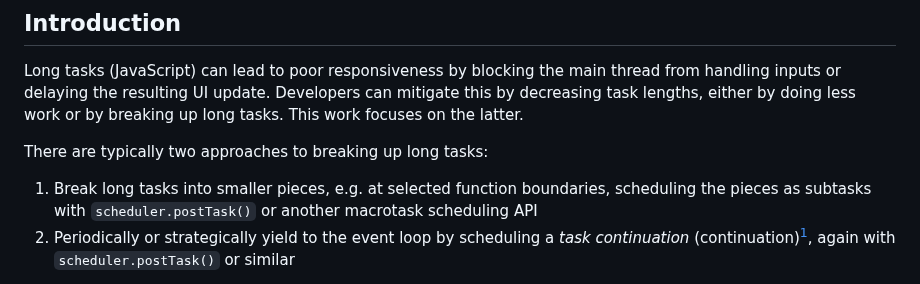
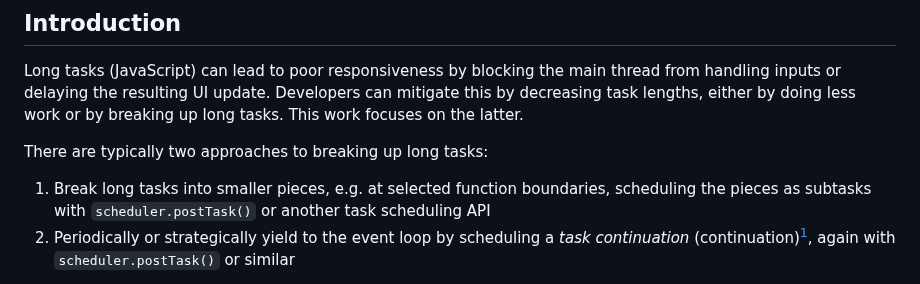
Before and after one commit to WICG/scheduling-apis, a Markdown page: explainers/yield-and-continuation.md, the part around the change. GitHub-like rendering.

Commit message:
"macrotask" isn't a thing (#74)
There's nothing in the spec called a "macrotask", it's simply "task". Not only does "macrotask" not exist, it looks visually similar to "microtask", which is a thing, but a different thing.

```diff
--- a/explainers/yield-and-continuation.md
+++ b/explainers/yield-and-continuation.md
@@ -59,7 +59,7 @@ There are typically two approaches to breaking up long tasks:
 
 1. Break long tasks into smaller pieces, e.g. at selected function boundaries,
    scheduling the pieces as subtasks with `scheduler.postTask()` or another
-   macrotask scheduling API
+   task scheduling API
 2. Periodically or strategically yield to the event loop by scheduling a _task
    continuation_ (continuation)<sup>[1](#footnote1)</sup>, again with
    `scheduler.postTask()` or similar
```
